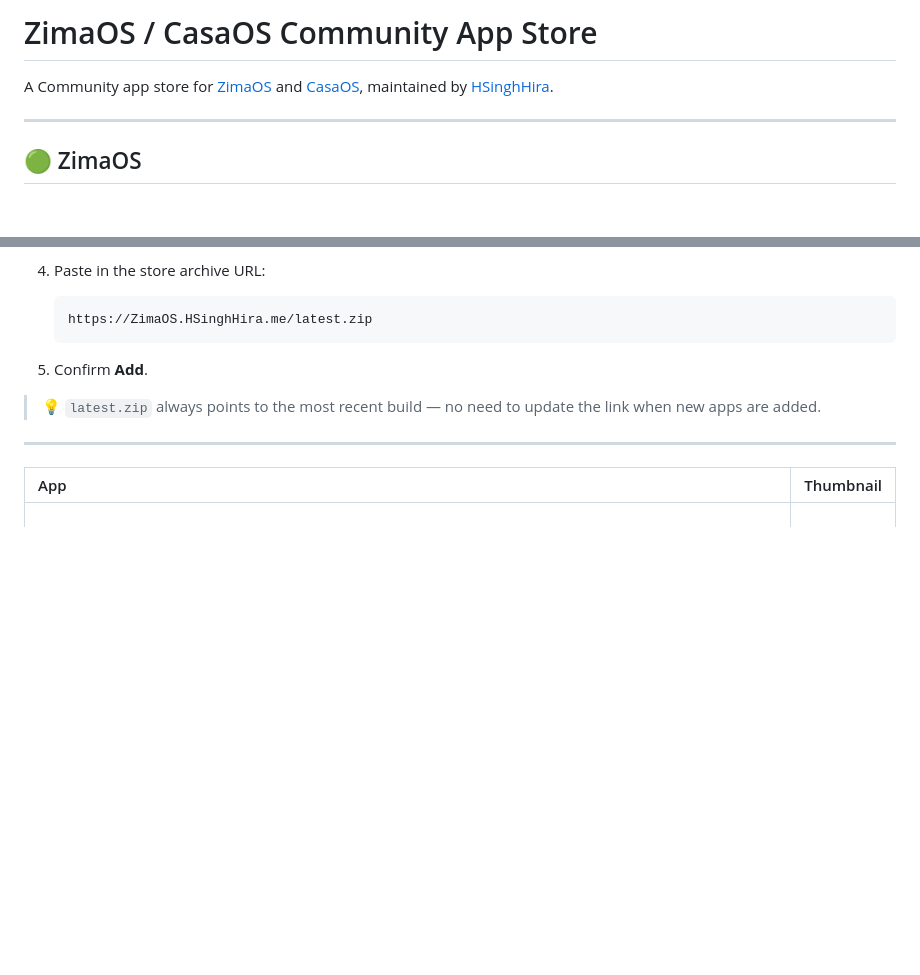
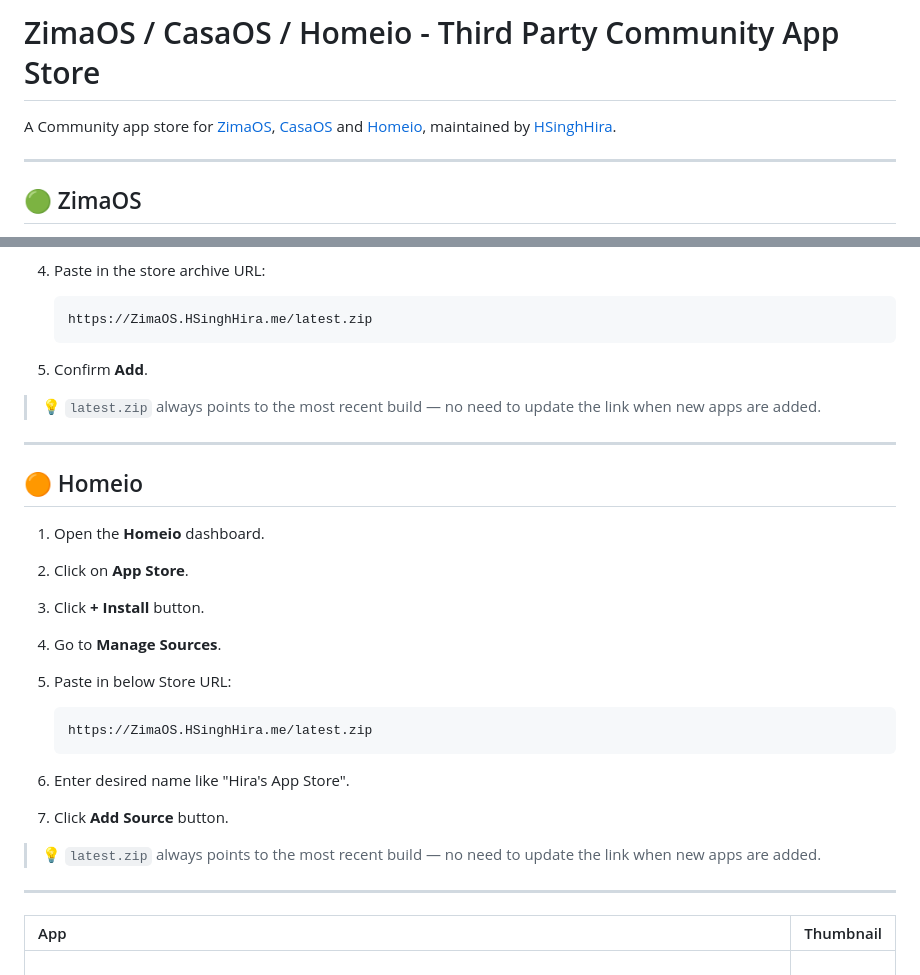
Before and after one commit to HSinghHira/ZimaAppStore, a Markdown page: README.md, 2 parts joined by grey strips. GitHub-like rendering; blank space fills up the shorter version.

Commit message:
Building

````diff
--- a/README.md
+++ b/README.md
@@ -1,6 +1,6 @@
-# ZimaOS / CasaOS Community App Store
+# ZimaOS / CasaOS / Homeio - Third Party Community App Store
 
-A Community app store for [ZimaOS](https://www.zimaspace.com/ZimaOS) and [CasaOS](https://casaos.io/), maintained by [HSinghHira](https://github.com/HSinghHira).
+A Community app store for [ZimaOS](https://www.zimaspace.com/ZimaOS), [CasaOS](https://casaos.io/) and [Homeio](https://homeio.app/), maintained by [HSinghHira](https://github.com/HSinghHira).
 
 ---
 
@@ -37,6 +37,25 @@ CasaOS doesn't read `store.json` — instead, it can install a full custom app s
    ```
 
 5. Confirm **Add**.
+
+> 💡 `latest.zip` always points to the most recent build — no need to update the link when new apps are added.
+
+---
+
+## 🟠 Homeio
+
+1. Open the **Homeio** dashboard.
+2. Click on **App Store**.
+3. Click **+ Install** button.
+4. Go to **Manage Sources**.
+5. Paste in below Store URL:
+
+   ```
+   https://ZimaOS.HSinghHira.me/latest.zip
+   ```
+
+6. Enter desired name like "Hira's App Store".
+7. Click **Add Source** button.
 
 > 💡 `latest.zip` always points to the most recent build — no need to update the link when new apps are added.
 
````
